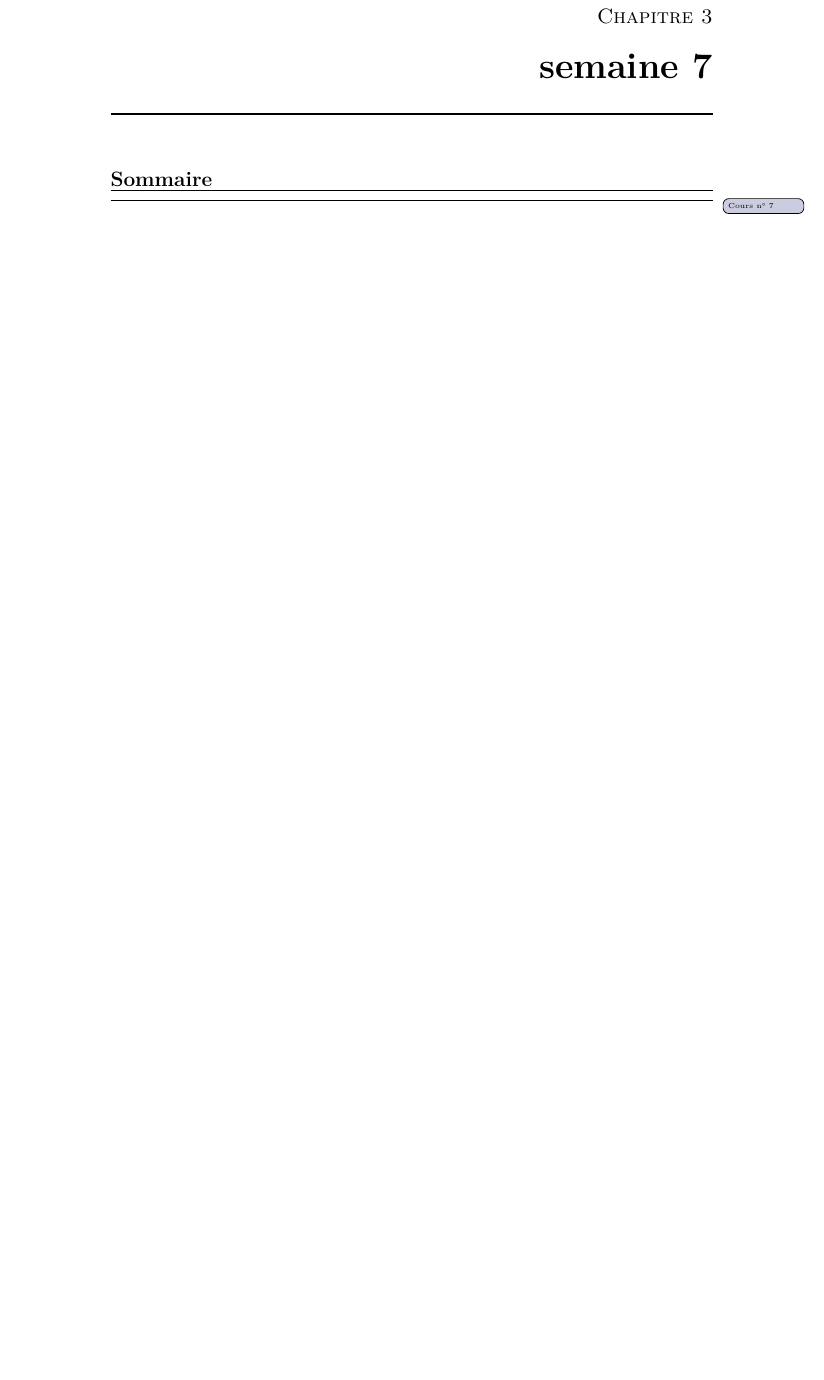
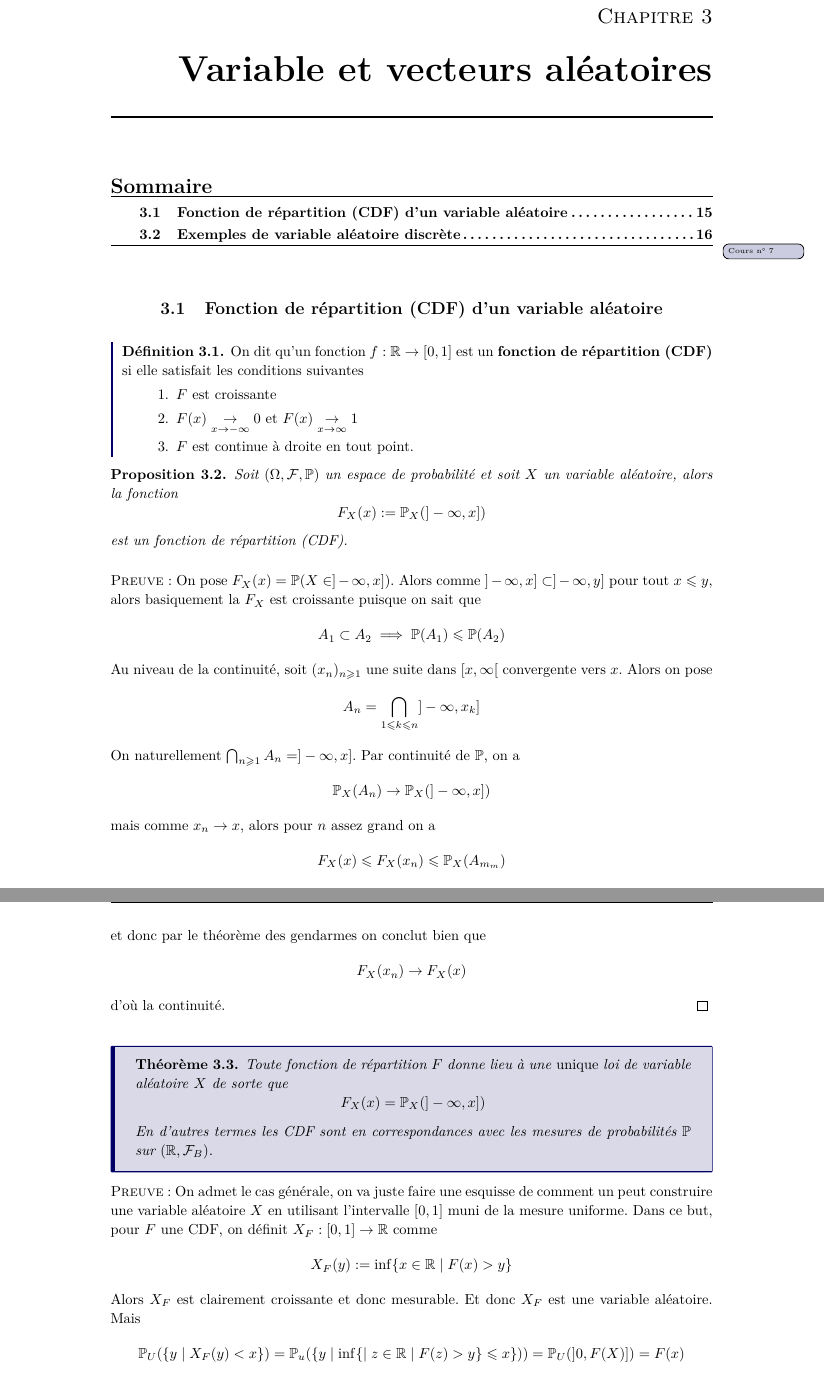
Before and after one commit to AnthonyGabinoEPFL/BA3, a LaTeX book (Probabilités I/Probabilités I.tex, which reads Probabilités I/chapitres/chapitre-3.tex): part of page 15 of 15 before the commit and two parts of pages 15 and 16 of 16 after it, the two joined at a grey line, cut so that both start at the same text, the shorter picture padded with empty space. Compiled offline with pdfLaTeX.

Commit message:
Probabilité I: Cours semaine 7

```diff
--- a/Probabilités I/chapitres/chapitre-3.tex
+++ b/Probabilités I/chapitres/chapitre-3.tex
@@ -1,3 +1,64 @@
-\chapter{semaine 7}
+\chapter{Variable et vecteurs aléatoires}
 \minisommaire
 
+\lecture{27 octobre}
+
+\section{Fonction de répartition (CDF) d'un variable aléatoire}
+\begin{definition}
+	On dit qu'un fonction $f : \R \to [0,1]$ est un \textbf{fonction de répartition (CDF)} si elle satisfait les conditions suivantes
+	\begin{enumerate}
+		\item $F$ est croissante
+		\item $F(x) \underset{x \to -\infty}{\to} 0$ et $F(x) \underset{x \to \infty}{\to} 1$
+		\item $F$ est continue à droite en tout point.
+	\end{enumerate}
+\end{definition}
+
+\begin{proposition}
+	Soit $(\Omega, \F, \P)$ un espace de probabilité et soit $X$ un variable aléatoire, alors la fonction
+	\[
+	F_X(x) := \P_X(]-\infty,x])
+	\]
+	est un fonction de répartition (CDF).
+\end{proposition}
+
+\prf{On pose $F_X(x) = \P(X \in ]-\infty, x])$. Alors comme $]-\infty, x] \subset ]-\infty, y]$ pour tout $x \leqslant y$, alors basiquement la $F_X$ est croissante puisque on sait que
+	\[
+	A_1 \subset A_2 \implies \P(A_1) \leqslant \P(A_2)
+	\]
+	Au niveau de la continuité, soit $(x_n)_{n \geqslant 1}$ une suite dans $[x, \infty[$ convergente vers $x$. Alors on pose
+	\[
+	A_n = \bigcap_{1 \leqslant k \leqslant n} ]-\infty, x_k]
+	\]
+	On naturellement $\bigcap_{n \geqslant 1} A_n = ]-\infty, x]$. Par continuité de $\P$, on a
+	\[
+	\P_X(A_n) \to \P_X(]-\infty, x])
+	\]
+	mais comme $x_n \to x$, alors pour $n$ assez grand on a
+	\[
+	F_X(x) \leqslant F_X(x_n) \leqslant \P_X(A_{m_m})
+	\]
+	et donc par le théorème des gendarmes on conclut bien que
+	\[
+	F_X(x_n) \to F_X(x)
+	\]
+	d'où la continuité.
+}
+
+
+\begin{theoreme}
+	Toute fonction de répartition $F$ donne lieu à une \emph{unique} loi de variable aléatoire $X$ de sorte que
+	\[
+	F_X(x) = \P_X(]-\infty, x])
+	\]
+	En d'autres termes les CDF sont en correspondances avec les mesures de probabilités $\P$ sur $(\R, \F_B)$.
+\end{theoreme}
+
+\prf{On admet le cas générale, on va juste faire une esquisse de comment un peut construire une variable aléatoire $X$ en utilisant l'intervalle $[0,1]$ muni de la mesure uniforme. Dans ce but, pour $F$ une CDF, on définit $X_F : [0,1] \to \R$ comme
+	\[
+	X_F(y) := \inf\{ x \in \R \mid F(x) > y\}
+	\]
+	Alors $X_F$ est clairement croissante et donc mesurable. Et donc $X_F$ est une variable aléatoire. Mais
+	\[
+	\P_U(\{y \mid X_F(y) < x \}) = \P_u(\{y \mid \inf\{\mid z \in \R \mid F(z) > y\} \leqslant x \})) = \P_U(]0,F(X)]) = F(x)
+	\]
+	et donc $F$ est bien une fonction de répartition induit par la variable aléatoire $X_F$.
```
Also changed, not shown: Probabilités I/Probabilités I.pdf, Probabilités I/chapitres/chapitre-3.tex (31 more changed lines).
